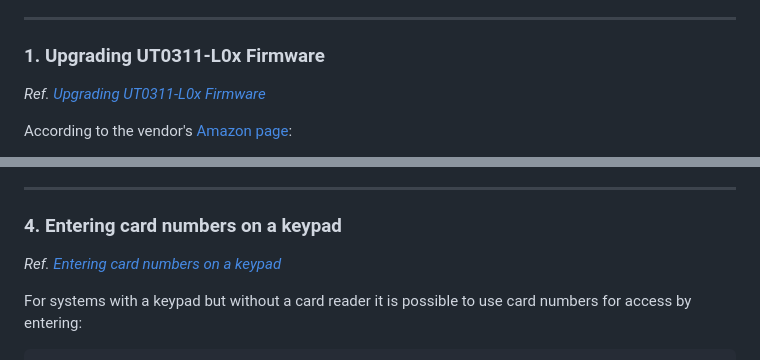
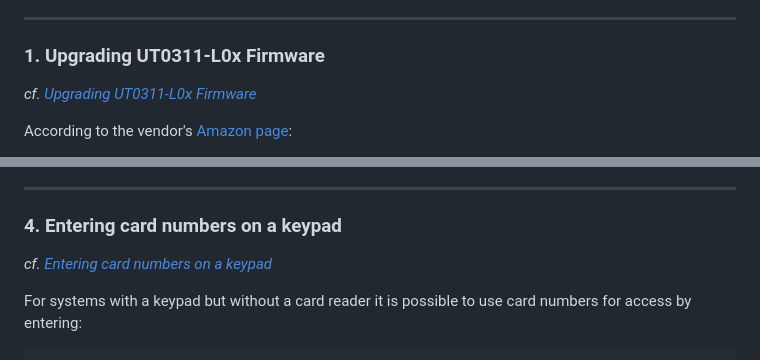
Before and after one commit to uhppoted/uhppoted, a Markdown page: documentation/FAQ.md, 2 parts joined by grey strips. GitHub-like rendering.

Commit message:
Reword FAQ entries

````diff
--- a/documentation/FAQ.md
+++ b/documentation/FAQ.md
@@ -8,7 +8,7 @@
 ----
 ### 1. Upgrading UT0311-L0x Firmware
 
-_Ref. [Upgrading UT0311-L0x Firmware](https://github.com/uhppoted/uhppote-core/issues/6)_
+_cf. [Upgrading UT0311-L0x Firmware](https://github.com/uhppoted/uhppote-core/issues/6)_
 
 According to the vendor's [Amazon page](https://www.amazon.com/UHPPOTE-Professional-Wiegand-Network-Software):
 
@@ -92,7 +92,7 @@ The TCP transport doesn't appear to be affected.
 ----
 ### 4. Entering card numbers on a keypad
 
-_Ref. [Entering card numbers on a keypad](https://github.com/uhppoted/uhppoted-lib-python/discussions/14#discussioncomment-15113138)_
+_cf. [Entering card numbers on a keypad](https://github.com/uhppoted/uhppoted-lib-python/discussions/14#discussioncomment-15113138)_
 
 For systems with a keypad but without a card reader it is possible to use card numbers for access by entering:
 ```
````
